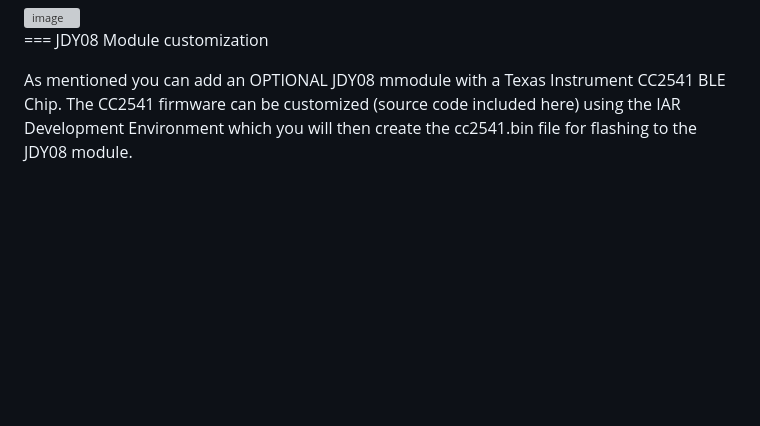
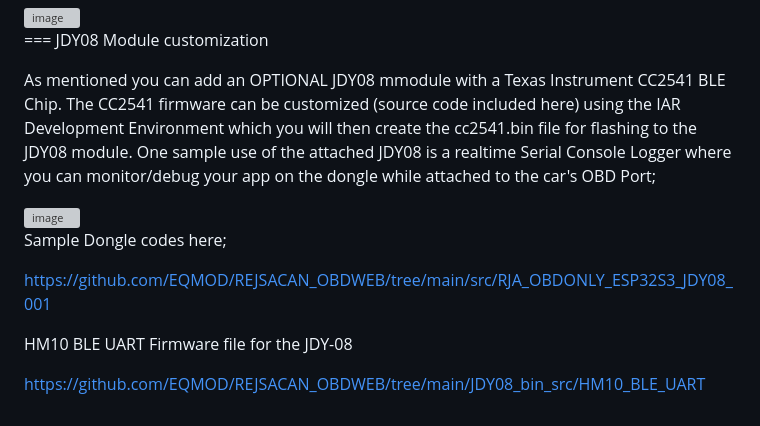
Before and after one commit to EQMOD/REJSACAN_OBDWEB, a Markdown page: README.md, the part around the change. Rendered like a GitHub page; blank space fills up the shorter version; grey boxes are pictures that could not be loaded.

Commit message:
Update README.md
Added JDY-08 sample test codes to test the CAN BUS TWAI performance

```diff
--- a/README.md
+++ b/README.md
@@ -97,4 +97,15 @@ PSRAM Size:
 === JDY08 Module customization
 
 As mentioned you can add an OPTIONAL JDY08 mmodule with a Texas Instrument CC2541 BLE Chip. The CC2541 firmware can be customized (source code included here)
-using the IAR Development Environment which you will then create the cc2541.bin file for flashing to the JDY08 module.
+using the IAR Development Environment which you will then create the cc2541.bin file for flashing to the JDY08 module. One sample use of the attached JDY08 is
+a realtime Serial Console Logger where you can monitor/debug your app on the dongle while attached to the car's OBD Port;
+
+<img width="375" alt="image" src="https://github.com/EQMOD/REJSACAN_OBDWEB/assets/29789200/fd96d021-1fb5-4463-b0eb-17ff63aaeb0c">
+
+Sample Dongle codes here;
+
+https://github.com/EQMOD/REJSACAN_OBDWEB/tree/main/src/RJA_OBDONLY_ESP32S3_JDY08_001
+
+HM10 BLE UART Firmware file for the JDY-08
+
+https://github.com/EQMOD/REJSACAN_OBDWEB/tree/main/JDY08_bin_src/HM10_BLE_UART
```
